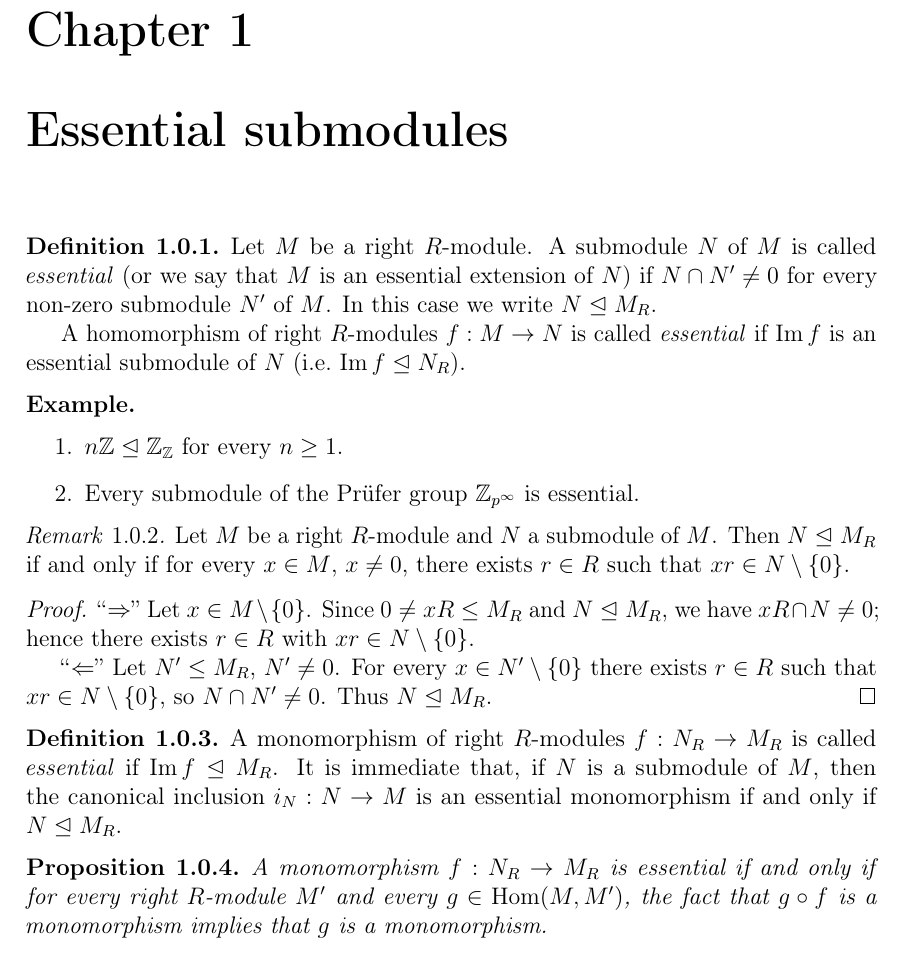
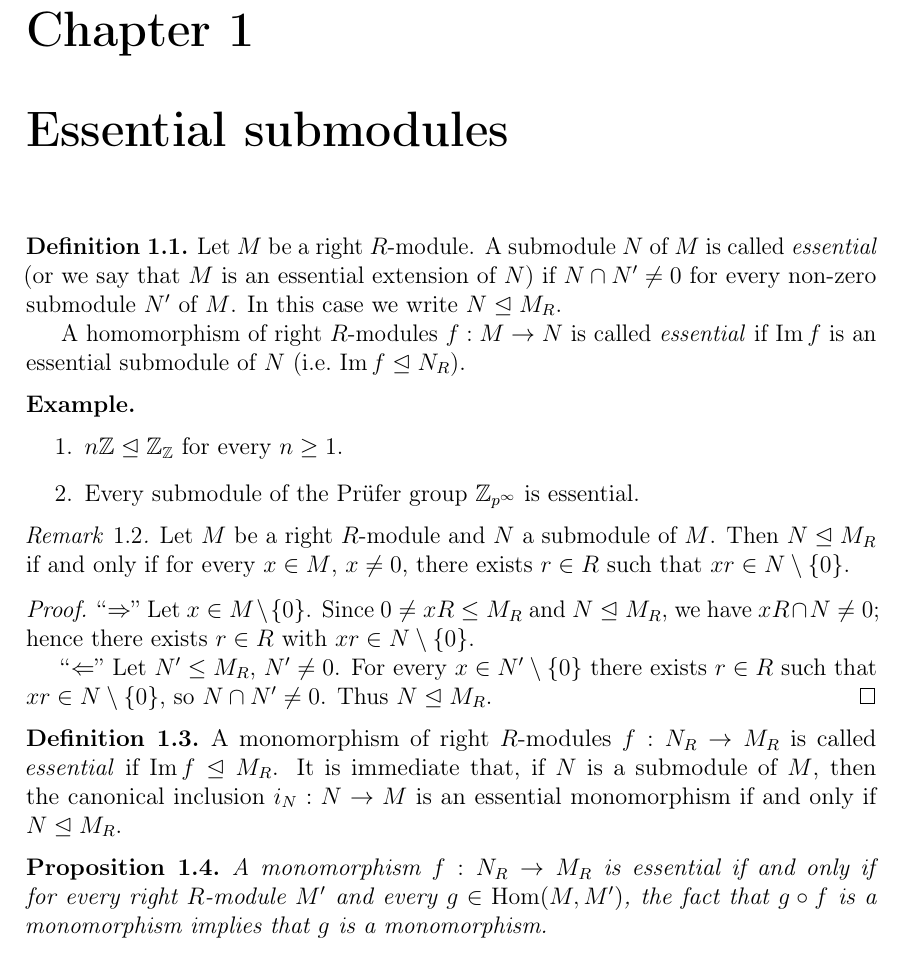
Before and after one commit to sbogde/antiques-roadshow-algebra-en, a LaTeX thesis (main.tex): part of page 11 of 30, cut so that both start at the same text. Compiled offline with pdfLaTeX.

Commit message:
Fixed theorem numbering: two-level format for plain chapters and three-level format for sections

```diff
--- a/main.tex
+++ b/main.tex
@@ -40,6 +40,16 @@
 
 \theoremstyle{remark}
 \newtheorem{remark}[theorem]{Remark}
+
+\makeatletter
+\renewcommand{\thetheorem}{%
+  \ifnum\value{section}=0
+    \thechapter.\arabic{theorem}%   e.g. 1.1, 1.2, 3.1, ...
+  \else
+    \thesection.\arabic{theorem}%   e.g. 0.1.1, 0.1.2, 2.2.3, ...
+  \fi}
+\makeatother
+
 
 % ---------- Title page ----------
 \title{The Uniform (Co-Irreducible) Dimension of Rings and Modules}
```
